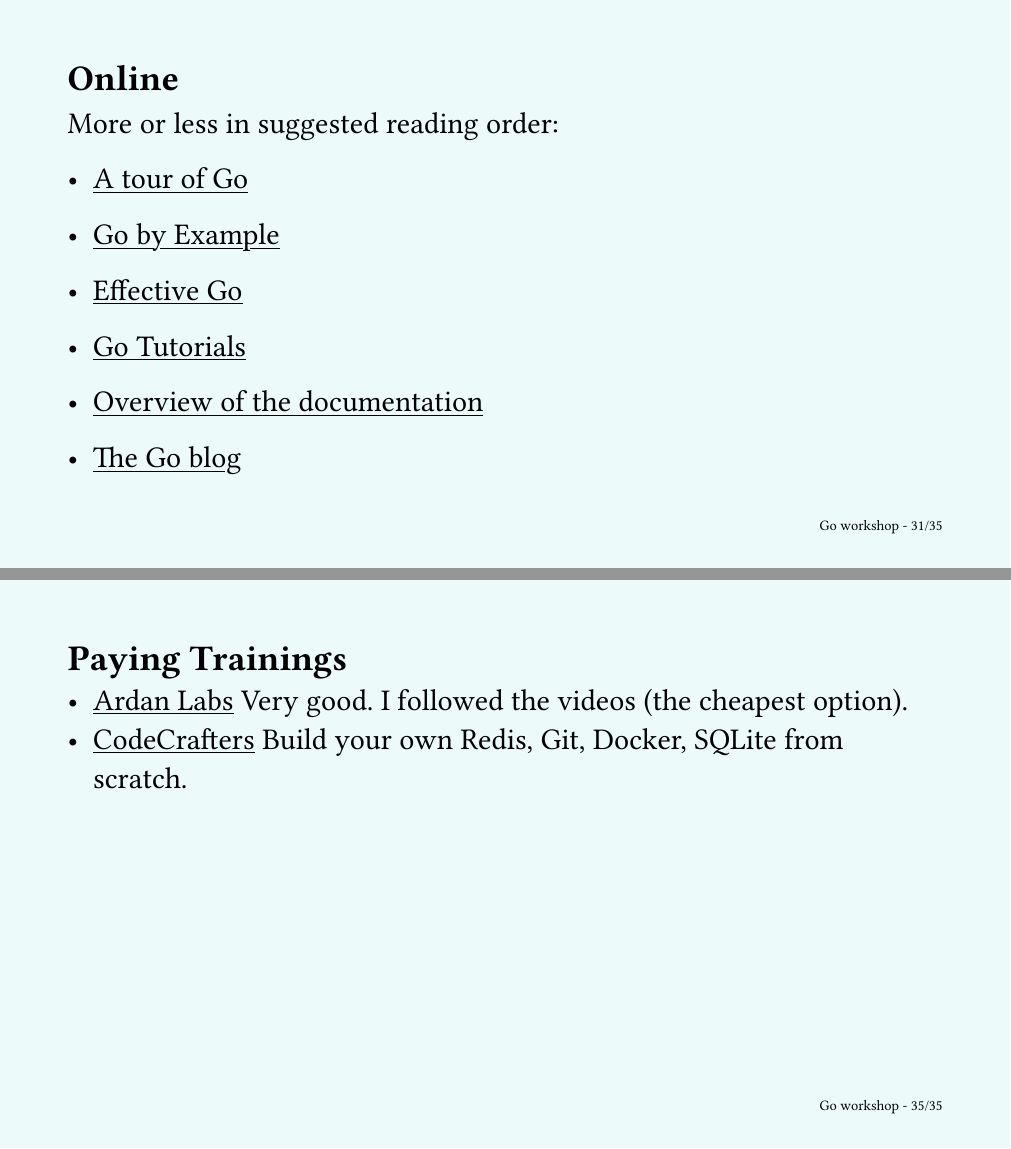
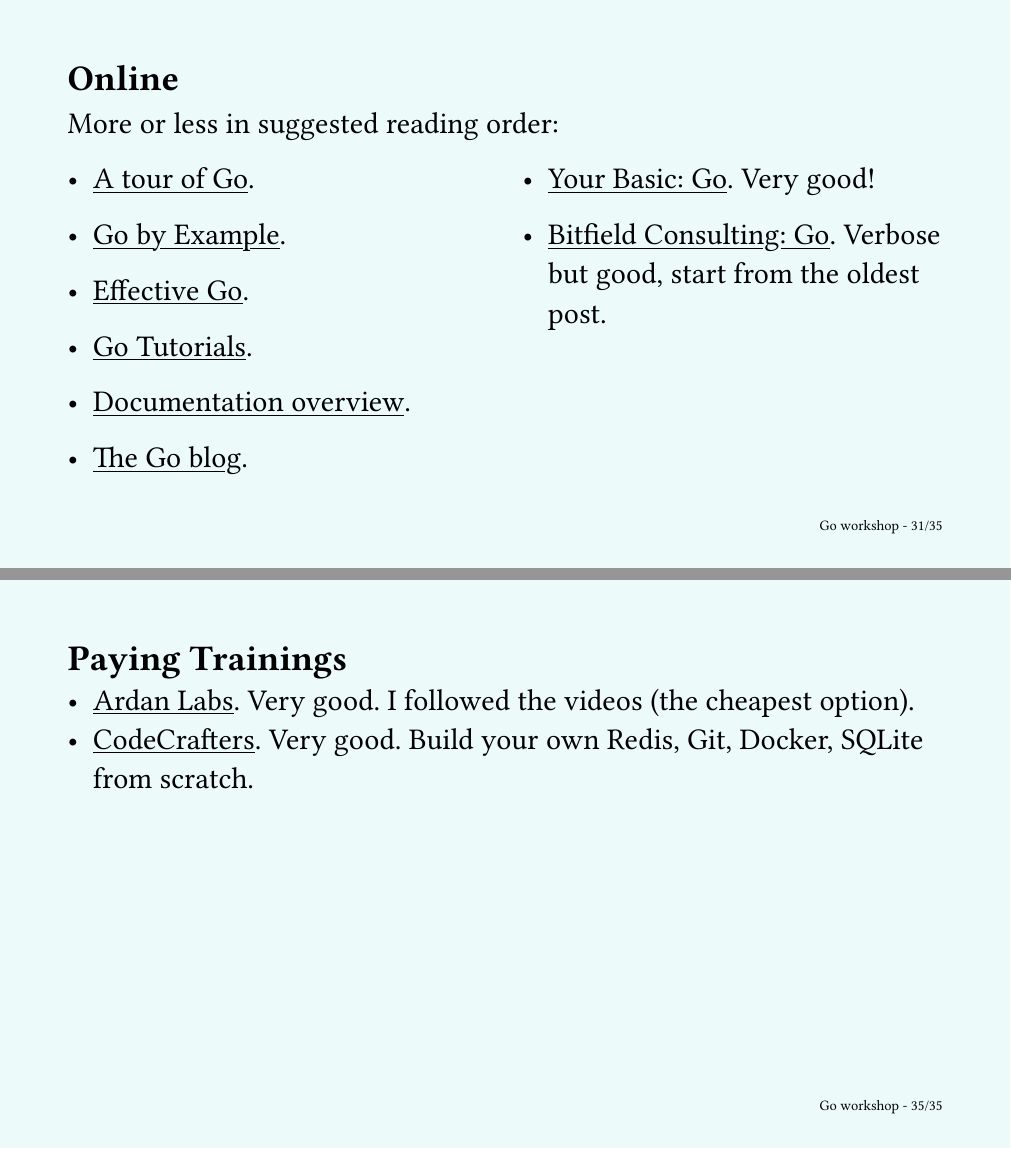
Before and after one commit to marco-m/go-workshop, a Typst document (slides/go-workshop.typ): pages 43 and 48 of 48 before the commit and pages 43 and 47 of 47 after it, joined at a grey line. The pictures show the PDF file slides/go-workshop.pdf that the author committed with the source.

Commit message:
WIP slides: various cleanups

```diff
--- a/slides/go-workshop.typ
+++ b/slides/go-workshop.typ
@@ -388,12 +388,13 @@
 #polylux-slide[
 == Online
 More or less in suggested reading order:
-- #link("https://go.dev/tour/welcome/1")[A tour of Go]
-- #link("https://gobyexample.com/")[Go by Example]
-- #link("https://go.dev/doc/effective_go")[Effective Go]
-- #link("https://go.dev/doc/tutorial")[Go Tutorials]
-- #link("https://go.dev/doc/")[Overview of the documentation]
-- #link("https://go.dev/blog/")[The Go blog]
+#columns(2)[
+- #link("https://go.dev/tour/welcome/1")[A tour of Go].
+- #link("https://gobyexample.com/")[Go by Example].
+- #link("https://go.dev/doc/effective_go")[Effective Go].
+- #link("https://go.dev/doc/tutorial")[Go Tutorials].
+- #link("https://go.dev/doc/")[Documentation overview].
+- #link("https://go.dev/blog/")[The Go blog].
 
-- #link("https://yourbasic.org/golang/")[Your Basic: Go] Very good!
-- #link("https://bitfieldconsulting.com/golang/")[Bitfield Consulting: Go] very verbose but good, start from the oldest post and proceed
+- #link("https://yourbasic.org/golang/")[Your Basic: Go]. Very good!
+- #link("https://bitfieldconsulting.com/golang/")[Bitfield Consulting: Go]. Verbose but good, start from the oldest post.
@@ -426,2 +427,3 @@
-- #link("https://codecrafters.io/")[CodeCrafters] Build your own Redis, Git, Docker, SQLite from scratch.
+- #link("https://www.ardanlabs.com/training/")[Ardan Labs]. Very good. I followed the videos (the cheapest option).
+- #link("https://codecrafters.io/")[CodeCrafters]. Very good. Build your own Redis, Git, Docker, SQLite from scratch.
 ]
```
Also changed, not shown: slides/go-workshop.pdf, slides/go-workshop.typ (18 more changed lines).
